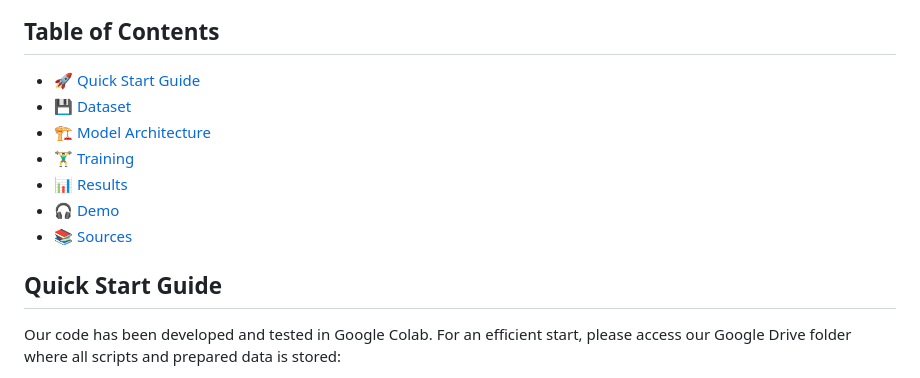
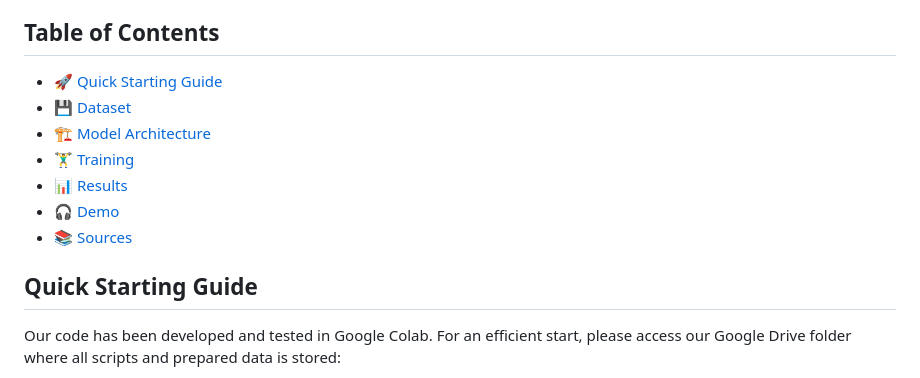
Before and after one commit to AleksandarIlievski/voice-conversion, a Markdown page: README.md, the part around the change. GitHub-like rendering.

```diff
--- a/README.md
+++ b/README.md
@@ -4,7 +4,7 @@ Welcome to VoxShift, a university project at KIT that delves into the fascinatin
 
 
 ## Table of Contents
-- :rocket: [Quick Start Guide](#quick-start-guide)
+- :rocket: [Quick Starting Guide](#quick-starting-guide)
 - :floppy_disk: [Dataset](#dataset)
 - :building_construction: [Model Architecture](#model-architecture)
 - :weight_lifting_man: [Training](#training)
@@ -12,7 +12,7 @@ Welcome to VoxShift, a university project at KIT that delves into the fascinatin
 - :headphones: [Demo](#demo)
 - :books: [Sources](#sources)
 
-## Quick Start Guide
+## Quick Starting Guide
 Our code has been developed and tested in Google Colab. For an efficient start, please access our Google Drive folder where all scripts and prepared data is stored:
 
 1. Access and create a shortcut of [the VC folder from our Google Drive](https://drive.google.com/drive/folders/1V36Ga7vsziCFcNr6wsyagdREbVFFMUI4?usp=sharing) to your drive's root for compatibility (Help from [StackOverflow](https://stackoverflow.com/questions/54351852/accessing-shared-with-me-with-colab)).
```
